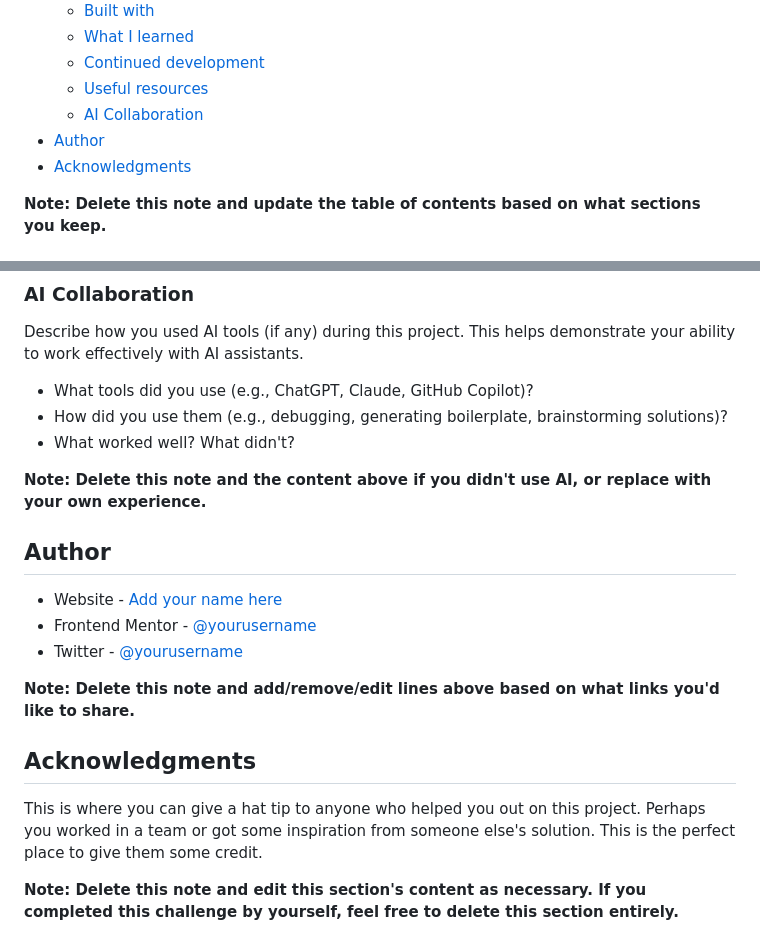
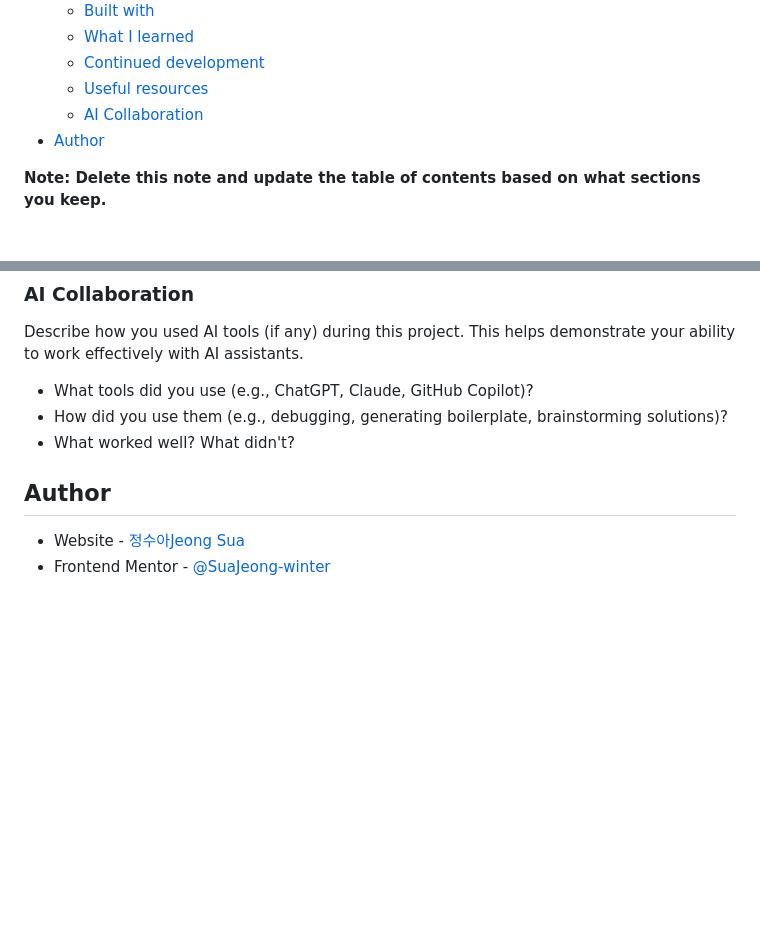
Before and after one commit to SuaJeong-winter/FEM-08-URL-shortening-API-landing-page, a Markdown page: README-template.md, 2 parts joined by grey strips. GitHub-like rendering; blank space fills up the shorter version.

Commit message:
docs: README 업데이트

```diff
--- a/README-template.md
+++ b/README-template.md
@@ -15,7 +15,6 @@ This is a solution to the [Shortly URL shortening API Challenge challenge on Fro
   - [Useful resources](#useful-resources)
   - [AI Collaboration](#ai-collaboration)
 - [Author](#author)
-- [Acknowledgments](#acknowledgments)
 
 **Note: Delete this note and update the table of contents based on what sections you keep.**
 
@@ -109,18 +110,7 @@ Describe how you used AI tools (if any) during this project. This helps demonstr
 - How did you use them (e.g., debugging, generating boilerplate, brainstorming solutions)?
 - What worked well? What didn't?
 
-**Note: Delete this note and the content above if you didn't use AI, or replace with your own experience.**
-
 ## Author
 
-- Website - [Add your name here](https://www.your-site.com)
-- Frontend Mentor - [@yourusername](https://www.frontendmentor.io/profile/yourusername)
-- Twitter - [@yourusername](https://www.twitter.com/yourusername)
-
-**Note: Delete this note and add/remove/edit lines above based on what links you'd like to share.**
-
-## Acknowledgments
-
-This is where you can give a hat tip to anyone who helped you out on this project. Perhaps you worked in a team or got some inspiration from someone else's solution. This is the perfect place to give them some credit.
-
-**Note: Delete this note and edit this section's content as necessary. If you completed this challenge by yourself, feel free to delete this section entirely.**
+- Website - [정수아Jeong Sua](https://github.com/SuaJeong-winter)
+- Frontend Mentor - [@SuaJeong-winter](https://www.frontendmentor.io/profile/SuaJeong-winter)
```
Also changed, not shown: other parts of README-template.md (+5 -3 lines).
